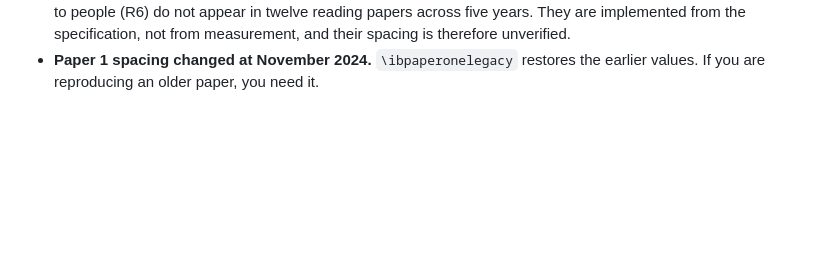
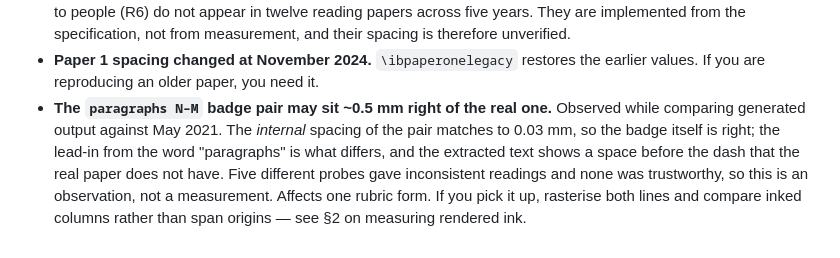
Before and after one commit to npaine01/english-b-paper-generator, a Markdown page: METHOD.md, the part around the change. GitHub-like rendering; blank space fills up the shorter version.

Commit message:
Record the unresolved paragraphs-badge offset in METHOD.md
Co-Authored-By: Claude Opus 5 <noreply@anthropic.com>

```diff
--- a/METHOD.md
+++ b/METHOD.md
@@ -184,3 +184,12 @@ questions, no hyphenation, ragged-right body, Paper 1 geometry.
   from measurement, and their spacing is therefore unverified.
 - **Paper 1 spacing changed at November 2024.** `\ibpaperonelegacy` restores the
   earlier values. If you are reproducing an older paper, you need it.
+- **The `paragraphs N–M` badge pair may sit ~0.5 mm right of the real one.**
+  Observed while comparing generated output against May 2021. The *internal*
+  spacing of the pair matches to 0.03 mm, so the badge itself is right; the
+  lead-in from the word "paragraphs" is what differs, and the extracted text
+  shows a space before the dash that the real paper does not have. Five
+  different probes gave inconsistent readings and none was trustworthy, so this
+  is an observation, not a measurement. Affects one rubric form. If you pick it
+  up, rasterise both lines and compare inked columns rather than span origins —
+  see §2 on measuring rendered ink.
```
